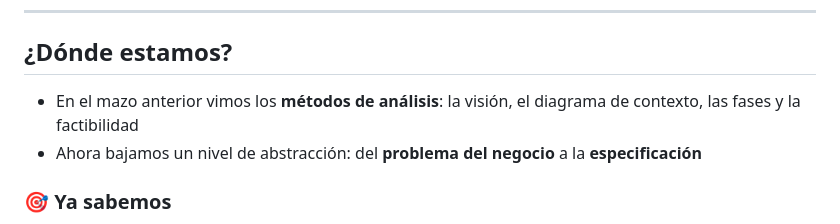
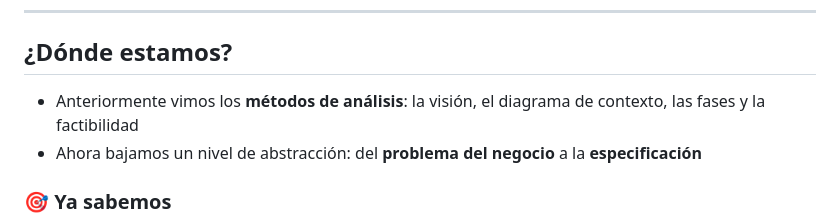
Before and after one commit to AnalisisyDisenoSG/slides, a Markdown page: src/ingenieria-requerimientos/index.md, the part around the change. Rendered like a GitHub page.

```diff
--- a/src/ingenieria-requerimientos/index.md
+++ b/src/ingenieria-requerimientos/index.md
@@ -25,7 +25,7 @@ section {
 
 ## ¿Dónde estamos?
 
-- En el mazo anterior vimos los **métodos de análisis**: la visión, el diagrama de contexto, las fases y la factibilidad
+- Anteriormente vimos los **métodos de análisis**: la visión, el diagrama de contexto, las fases y la factibilidad
 - Ahora bajamos un nivel de abstracción: del **problema del negocio** a la **especificación**
 
 <div class="grid">
```
Also changed, not shown: src/metodos-analisis/index.md (+8 -8 lines).
